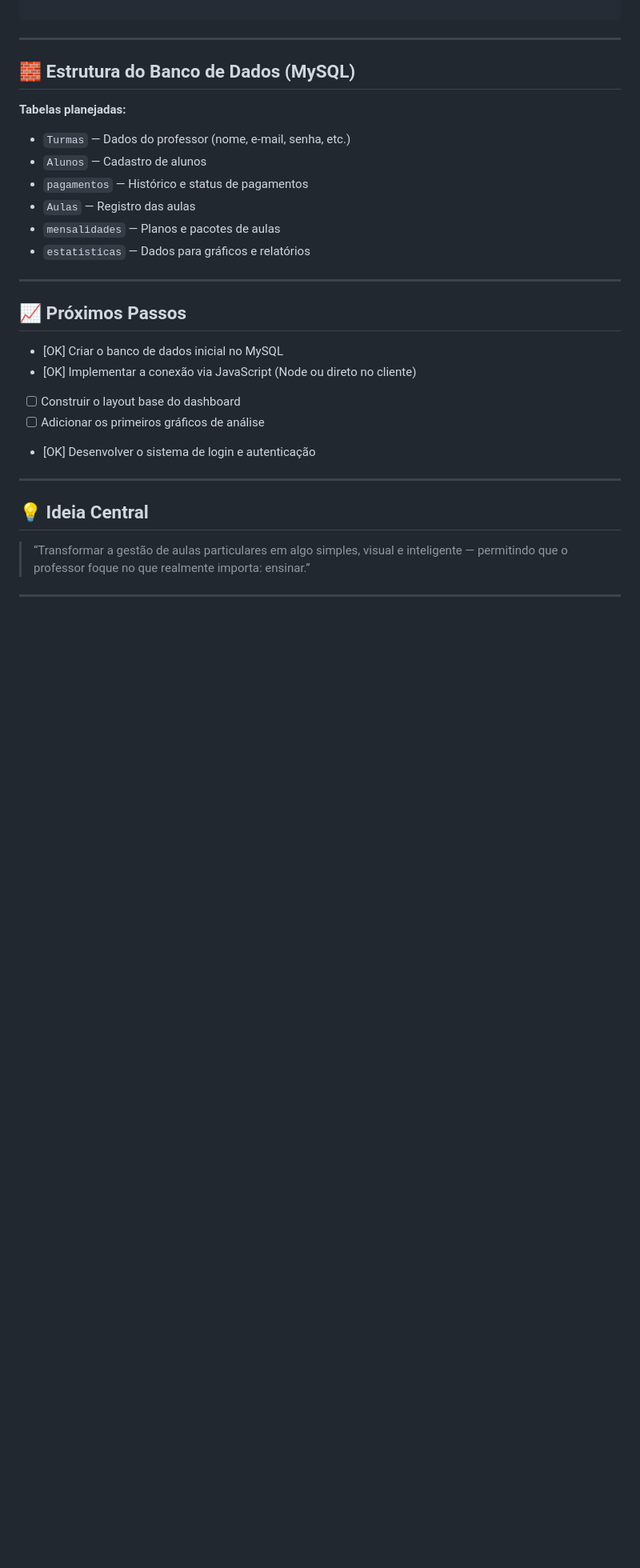
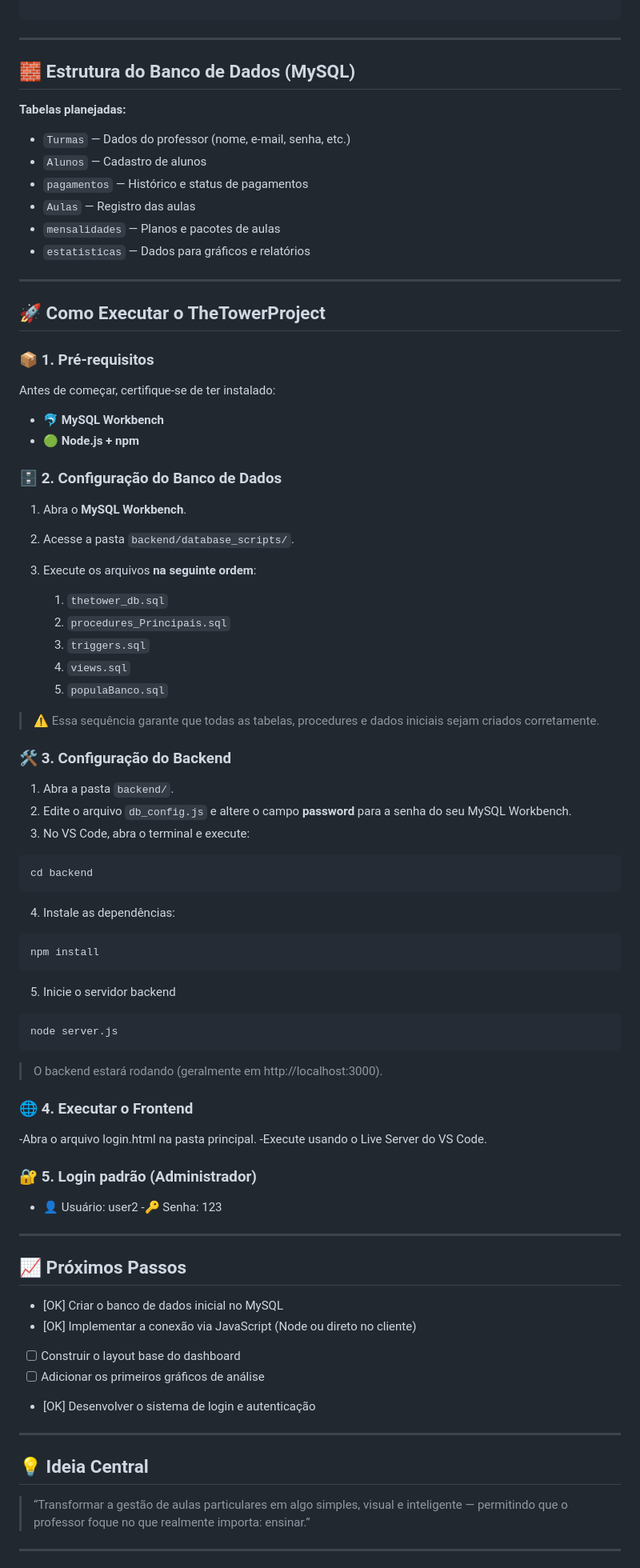
Before and after one commit to ThalitaFerreira098/TheTowerProject, a Markdown page: README.md, the part around the change. Shown: that part at 80% size. GitHub-like rendering; blank space fills up the shorter version.

Commit message:
Feat: Adicionado o passo a passo de executar o sistema no README

````diff
--- a/README.md
+++ b/README.md
@@ -127,6 +127,63 @@ TheTowerProject/
 
 ---
 
+## 🚀 Como Executar o TheTowerProject
+
+### 📦 1. Pré-requisitos
+Antes de começar, certifique-se de ter instalado:
+
+- 🐬 **MySQL Workbench**
+- 🟢 **Node.js + npm**
+
+### 🗄️ 2. Configuração do Banco de Dados
+
+1. Abra o **MySQL Workbench**.
+2. Acesse a pasta `backend/database_scripts/`.
+3. Execute os arquivos **na seguinte ordem**:
+
+   1. `thetower_db.sql`
+   2. `procedures_Principais.sql`
+   3. `triggers.sql`
+   4. `views.sql`
+   5. `populaBanco.sql`
+
+> ⚠️ Essa sequência garante que todas as tabelas, procedures e dados iniciais sejam criados corretamente.
+
+### 🛠️ 3. Configuração do Backend
+
+1. Abra a pasta `backend/`.
+2. Edite o arquivo `db_config.js` e altere o campo **password** para a senha do seu MySQL Workbench.
+3. No VS Code, abra o terminal e execute:
+
+```
+cd backend
+```
+
+4. Instale as dependências:
+
+```
+npm install
+```
+
+5. Inicie o servidor backend
+
+```
+node server.js
+```
+
+> O backend estará rodando (geralmente em http://localhost:3000).
+### 🌐 4. Executar o Frontend
+
+-Abra o arquivo login.html na pasta principal.
+-Execute usando o Live Server do VS Code.
+
+### 🔐 5. Login padrão (Administrador)
+
+- 👤 Usuário: user2
+-🔑 Senha: 123
+
+---
+
 ## 📈 Próximos Passos
 
 - [OK] Criar o banco de dados inicial no MySQL
````
